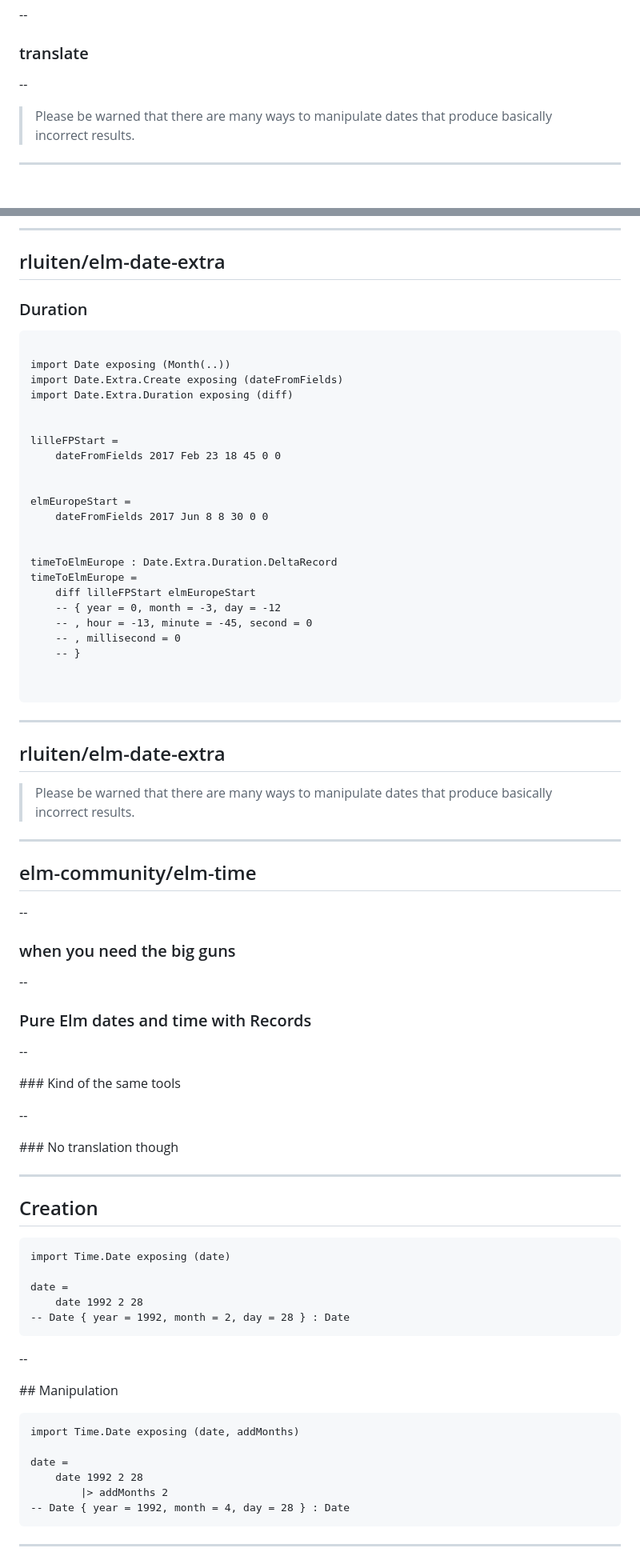
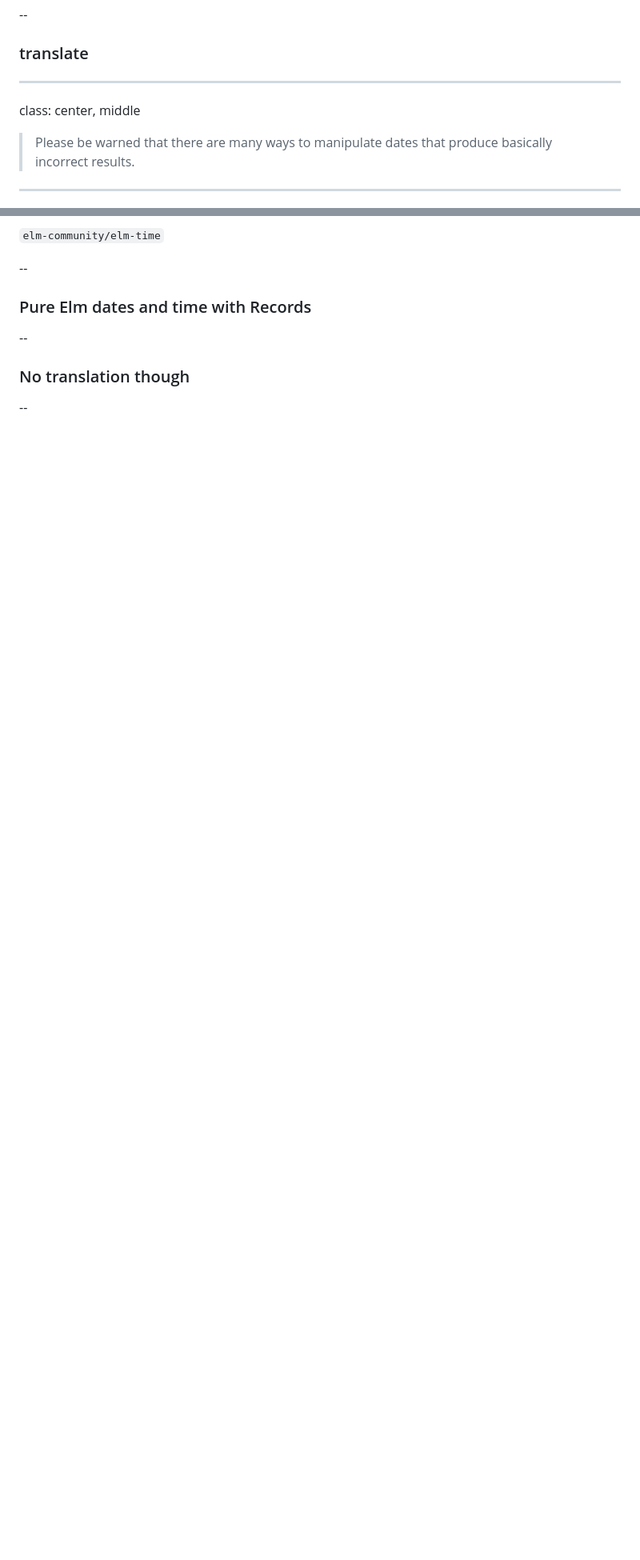
Before and after one commit to Fenntasy/talks, a Markdown page: elm-europe-manipulating-time-in-elm/slides.md, 2 parts joined by grey strips. Shown: that part at 80% size. Rendered like a GitHub page; blank space fills up the shorter version.

```diff
--- a/elm-europe-manipulating-time-in-elm/slides.md
+++ b/elm-europe-manipulating-time-in-elm/slides.md
@@ -157,7 +160,8 @@ usFormatedDate =
 
 ### translate
 
---
+---
+class: center, middle
 
 > Please be warned that there are many ways to manipulate dates that produce basically incorrect results.
 
@@ -327,49 +202,4 @@ currentDate =
----
-
-## rluiten/elm-date-extra
-
-
-### Duration
-
-~~~elm
-
-import Date exposing (Month(..))
-import Date.Extra.Create exposing (dateFromFields)
-import Date.Extra.Duration exposing (diff)
-
-
-lilleFPStart =
-    dateFromFields 2017 Feb 23 18 45 0 0
-
-
-elmEuropeStart =
-    dateFromFields 2017 Jun 8 8 30 0 0
-
-
-timeToElmEurope : Date.Extra.Duration.DeltaRecord
-timeToElmEurope =
-    diff lilleFPStart elmEuropeStart
-    -- { year = 0, month = -3, day = -12
-    -- , hour = -13, minute = -45, second = 0
-    -- , millisecond = 0
-    -- }
-
-
-~~~
-
----
-
-## rluiten/elm-date-extra
-
-> Please be warned that there are many ways to manipulate dates that produce basically incorrect results.
-
----
-
-## elm-community/elm-time
-
---
-
-### when you need the big guns
+`elm-community/elm-time`
 
 --
 
@@ -377,36 +207,7 @@ timeToElmEurope =
 
 --
 
-### Kind of the same tools
+### No translation though
 
 --
 
-### No translation though
-
----
-
-## Creation
-
-~~~elm
-import Time.Date exposing (date)
-
-date =
-    date 1992 2 28
--- Date { year = 1992, month = 2, day = 28 } : Date
-~~~
-
---
-
-## Manipulation
-
-~~~elm
-import Time.Date exposing (date, addMonths)
-
-date =
-    date 1992 2 28
-        |> addMonths 2
--- Date { year = 1992, month = 4, day = 28 } : Date
-~~~
-
----
-
```
Also changed, not shown: other parts of elm-europe-manipulating-time-in-elm/slides.md (+31 -173 lines), elm-europe-manipulating-time-in-elm/images/Map_pin_icon.svg.png (added), elm-europe-manipulating-time-in-elm/images/Synbioz_white_nobg.png, 4 other files.
